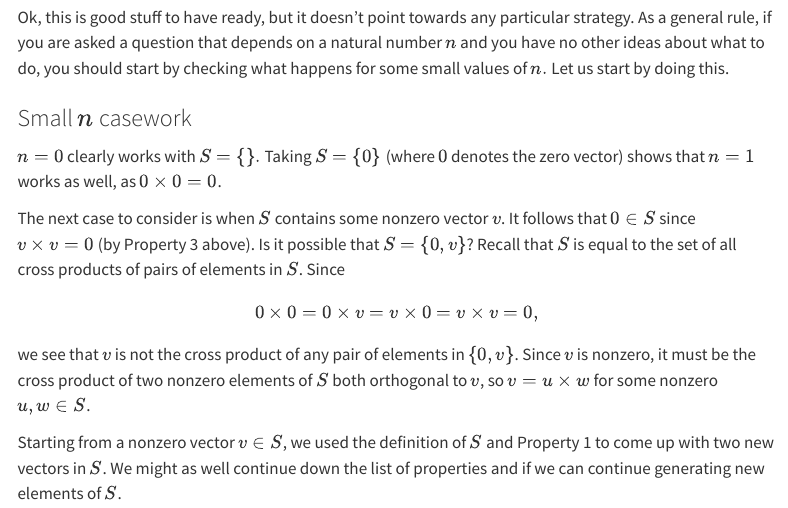
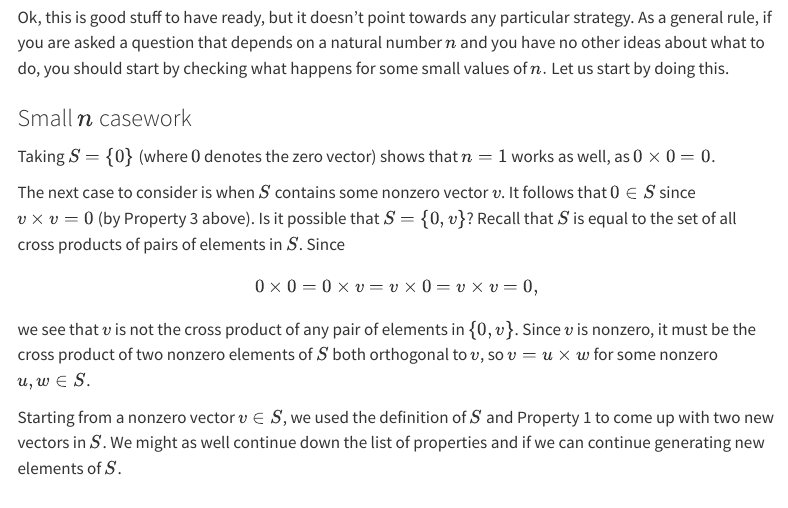
Before and after one commit to fed-witten/wed-fitten, a Quarto document (posts/june14.qmd): the page in a window 1100 px wide, from 780 px down. Rendered offline with R 4.5, knitr and Pandoc in place of Quarto, with nearby package versions; menus at the side of the page are left out.

Commit message:
Update site

```diff
--- a/posts/june14.qmd
+++ b/posts/june14.qmd
@@ -64,7 +64,7 @@
 
 ### Small $n$ casework
 
-$n=0$ clearly works with $S=\{\}.$ Taking $S=\{0\}$ (where $0$ denotes the zero vector) shows that $n=1$ works as well, as $0\times 0=0$.
+Taking $S=\{0\}$ (where $0$ denotes the zero vector) shows that $n=1$ works as well, as $0\times 0=0$.
 
 The next case to consider is when $S$ contains some nonzero vector $v$. It follows that $0\in S$ since $v\times v=0$ (by Property 3 above). Is it possible that $S=\{0,v\}$? Recall that $S$ is equal to the set of all cross products of pairs of elements in $S$. Since $$0\times 0=0\times v=v\times 0=v\times v=0,$$ we see that $v$ is not the cross product of any pair of elements in $\{0,v\}$. Since $v$ is nonzero, it must be the cross product of two nonzero elements of $S$ both orthogonal to $v$, so $v=u\times w$ for some nonzero $u,w\in S$.
 
```
